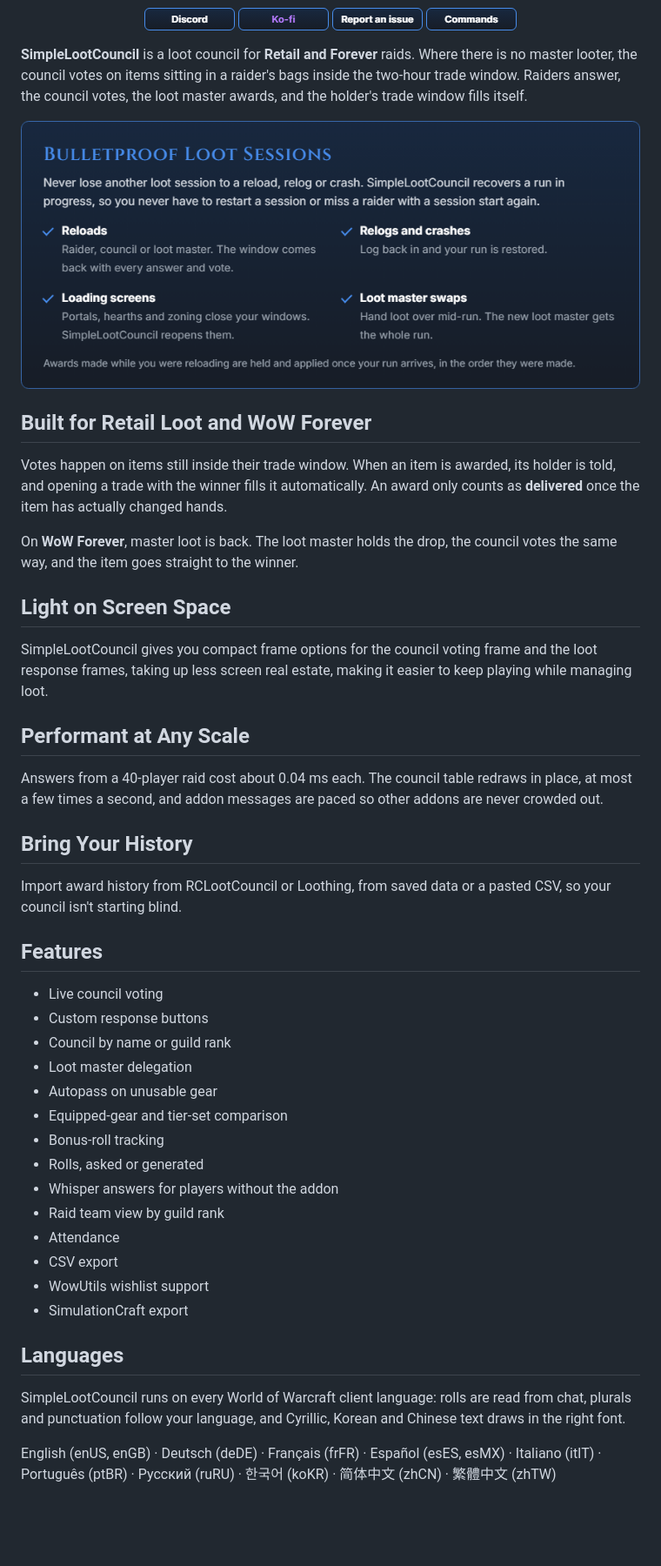
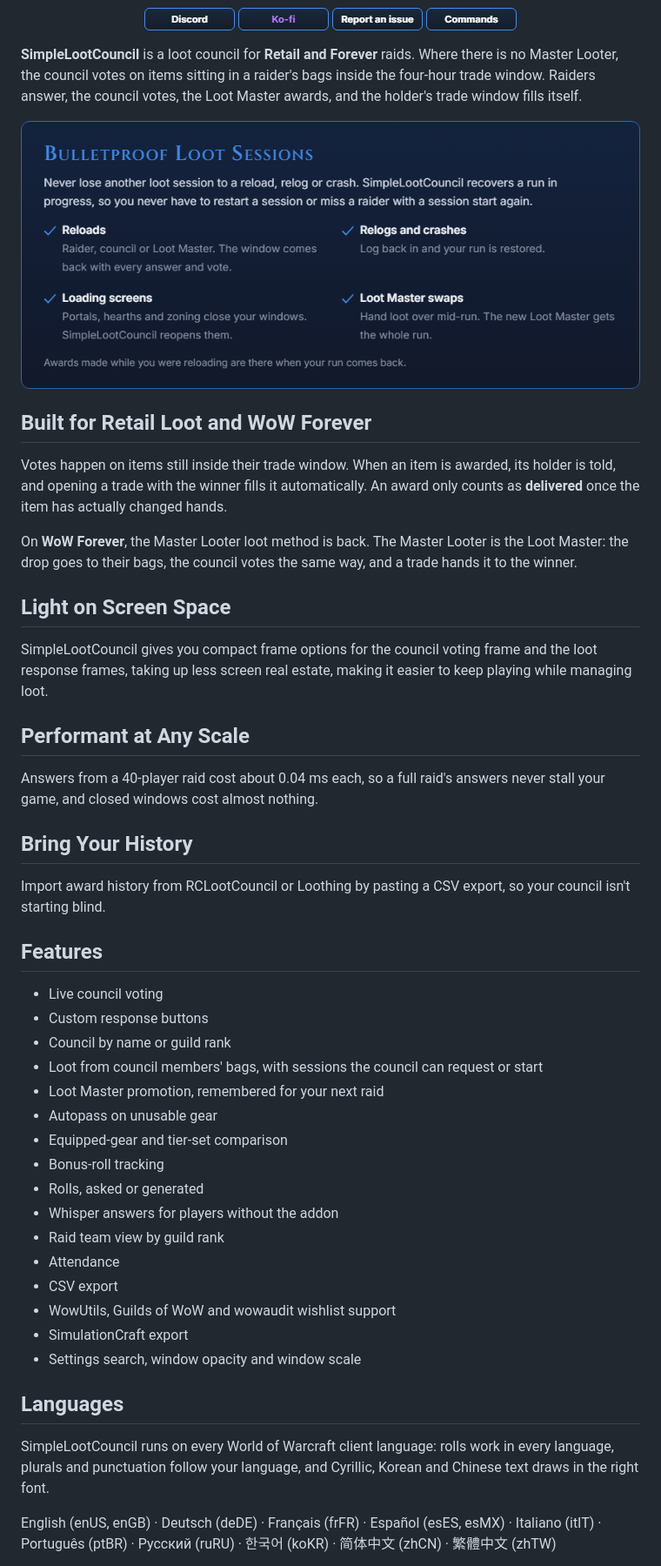
Before and after one commit to SimpleLootCouncil/SimpleLootCouncil, a Markdown page: README.md, the part around one of its changes. Shown at 87% size. Drawn GitHub-style; pictures changed too: media/bulletproof-loot-sessions.png; blank space fills up the shorter version.

Commit message:
Bring the README and bug report template up to date for 1.0
Drop the beta line and English-only note, correct the four-hour trade window, CSV-only import and the Forever item flow, rename delegation to promotion, capitalise Loot Master and Master Looter, keep the performance claim without the mechanism. The template now names where the version shows and asks for a verbose log. The sessions image gets the same capitalisation and loses its line about held awards.

```diff
--- a/README.md
+++ b/README.md
@@ -7,7 +7,7 @@
   <a href="https://simplelootcouncil.github.io/#commands"><img src="media/button-commands.png" alt="Commands"></a>
 </p>
 
-**SimpleLootCouncil** is a loot council for **Retail and Forever** raids. Where there is no master looter, the council votes on items sitting in a raider's bags inside the two-hour trade window. Raiders answer, the council votes, the loot master awards, and the holder's trade window fills itself.
+**SimpleLootCouncil** is a loot council for **Retail and Forever** raids. Where there is no Master Looter, the council votes on items sitting in a raider's bags inside the four-hour trade window. Raiders answer, the council votes, the Loot Master awards, and the holder's trade window fills itself.
 
 <p align="center"><img src="media/bulletproof-loot-sessions.png" alt="Bulletproof Loot Sessions"></p>
 
@@ -15,7 +15,7 @@
 
 Votes happen on items still inside their trade window. When an item is awarded, its holder is told, and opening a trade with the winner fills it automatically. An award only counts as **delivered** once the item has actually changed hands.
 
-On **WoW Forever**, master loot is back. The loot master holds the drop, the council votes the same way, and the item goes straight to the winner.
+On **WoW Forever**, the Master Looter loot method is back. The Master Looter is the Loot Master: the drop goes to their bags, the council votes the same way, and a trade hands it to the winner.
 
 ## Light on Screen Space
 
@@ -23,18 +23,19 @@ SimpleLootCouncil gives you compact frame options for the council voting frame a
 
 ## Performant at Any Scale
 
-Answers from a 40-player raid cost about 0.04 ms each. The council table redraws in place, at most a few times a second, and addon messages are paced so other addons are never crowded out.
+Answers from a 40-player raid cost about 0.04 ms each, so a full raid's answers never stall your game, and closed windows cost almost nothing.
 
 ## Bring Your History
 
-Import award history from RCLootCouncil or Loothing, from saved data or a pasted CSV, so your council isn't starting blind.
+Import award history from RCLootCouncil or Loothing by pasting a CSV export, so your council isn't starting blind.
 
 ## Features
 
 - Live council voting
 - Custom response buttons
 - Council by name or guild rank
-- Loot master delegation
+- Loot from council members' bags, with sessions the council can request or start
+- Loot Master promotion, remembered for your next raid
 - Autopass on unusable gear
 - Equipped-gear and tier-set comparison
 - Bonus-roll tracking
@@ -43,12 +44,13 @@ Import award history from RCLootCouncil or Loothing, from saved data or a pasted
 - Raid team view by guild rank
 - Attendance
 - CSV export
-- WowUtils wishlist support
+- WowUtils, Guilds of WoW and wowaudit wishlist support
 - SimulationCraft export
+- Settings search, window opacity and window scale
 
 ## Languages
 
-SimpleLootCouncil runs on every World of Warcraft client language: rolls are read from chat, plurals and punctuation follow your language, and Cyrillic, Korean and Chinese text draws in the right font.
+SimpleLootCouncil runs on every World of Warcraft client language: rolls work in every language, plurals and punctuation follow your language, and Cyrillic, Korean and Chinese text draws in the right font.
 
 English (enUS, enGB) · Deutsch (deDE) · Français (frFR) · Español (esES, esMX) · Italiano (itIT) · Português (ptBR) · Русский (ruRU) · 한국어 (koKR) · 简体中文 (zhCN) · 繁體中文 (zhTW)
 
```
Also changed, not shown: other parts of README.md (+3 -7 lines), 1 other file.
